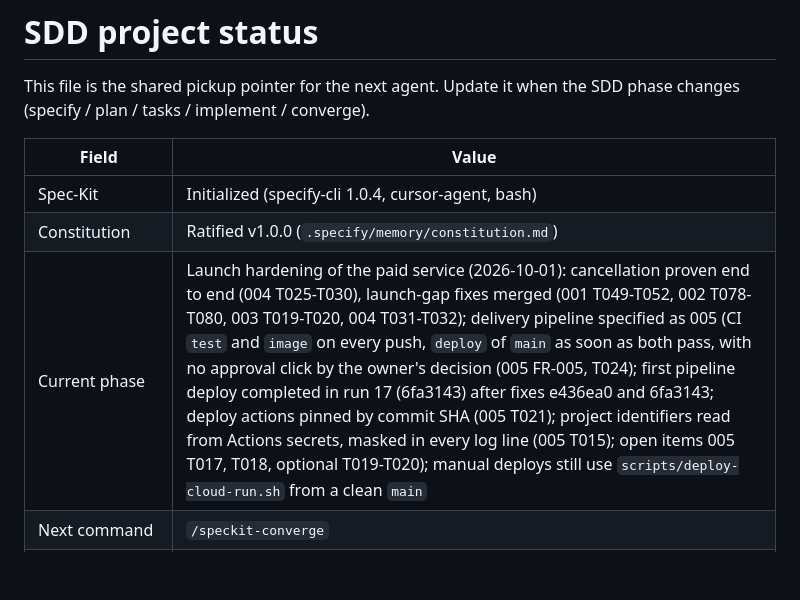
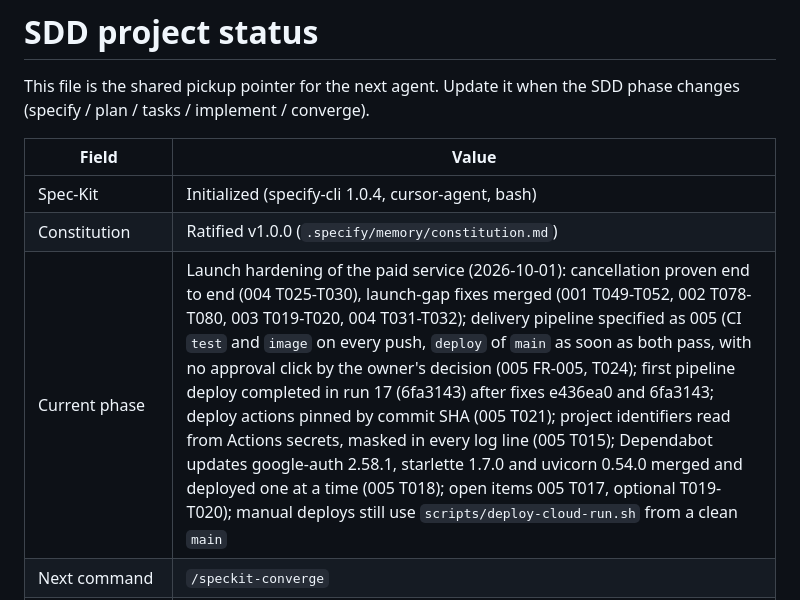
Before and after one commit to wildfly8/google-drive-mcp, a Markdown page: .specify/memory/project-status.md, the part around the change. GitHub-like rendering; blank space fills up the shorter version.

```diff
--- a/.specify/memory/project-status.md
+++ b/.specify/memory/project-status.md
@@ -7,7 +7,7 @@ SDD phase changes (specify / plan / tasks / implement / converge).
 | --- | --- |
 | Spec-Kit | Initialized (specify-cli 1.0.4, cursor-agent, bash) |
 | Constitution | Ratified v1.0.0 (`.specify/memory/constitution.md`) |
-| Current phase | Launch hardening of the paid service (2026-10-01): cancellation proven end to end (004 T025-T030), launch-gap fixes merged (001 T049-T052, 002 T078-T080, 003 T019-T020, 004 T031-T032); delivery pipeline specified as 005 (CI `test` and `image` on every push, `deploy` of `main` as soon as both pass, with no approval click by the owner's decision (005 FR-005, T024); first pipeline deploy completed in run 17 (6fa3143) after fixes e436ea0 and 6fa3143; deploy actions pinned by commit SHA (005 T021); project identifiers read from Actions secrets, masked in every log line (005 T015); open items 005 T017, T018, optional T019-T020); manual deploys still use `scripts/deploy-cloud-run.sh` from a clean `main` |
+| Current phase | Launch hardening of the paid service (2026-10-01): cancellation proven end to end (004 T025-T030), launch-gap fixes merged (001 T049-T052, 002 T078-T080, 003 T019-T020, 004 T031-T032); delivery pipeline specified as 005 (CI `test` and `image` on every push, `deploy` of `main` as soon as both pass, with no approval click by the owner's decision (005 FR-005, T024); first pipeline deploy completed in run 17 (6fa3143) after fixes e436ea0 and 6fa3143; deploy actions pinned by commit SHA (005 T021); project identifiers read from Actions secrets, masked in every log line (005 T015); Dependabot updates google-auth 2.58.1, starlette 1.7.0 and uvicorn 0.54.0 merged and deployed one at a time (005 T018); open items 005 T017, optional T019-T020); manual deploys still use `scripts/deploy-cloud-run.sh` from a clean `main` |
 | Next command | `/speckit-converge` |
 | Feature specs | `specs/001-access-control/spec.md`, `specs/002-retrieval-core/spec.md`, `specs/003-connect-counter/spec.md`, `specs/004-paid-subscription/spec.md`, `specs/005-delivery-pipeline/spec.md` |
 | Git branch | Spec dirs are documentation ids |
```
Also changed, not shown: specs/005-delivery-pipeline/plan.md (+1 -1 lines), specs/005-delivery-pipeline/tasks.md (+3 -4 lines).
